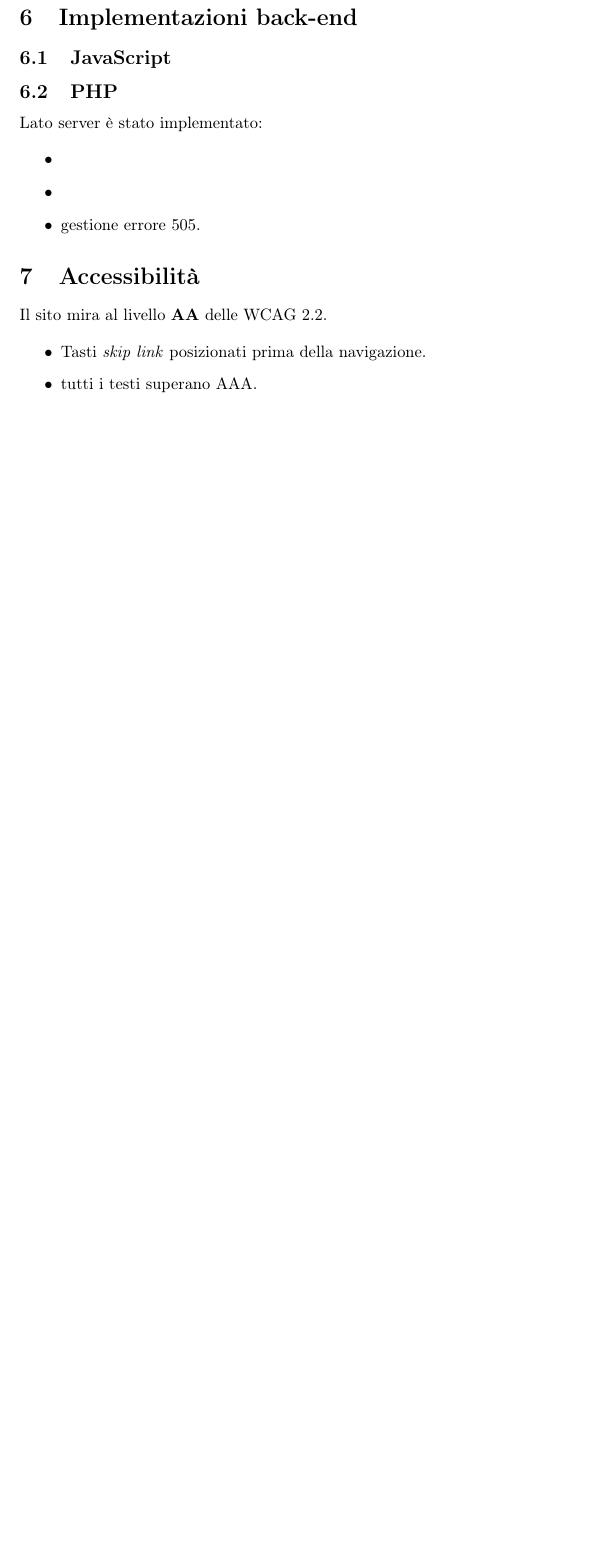
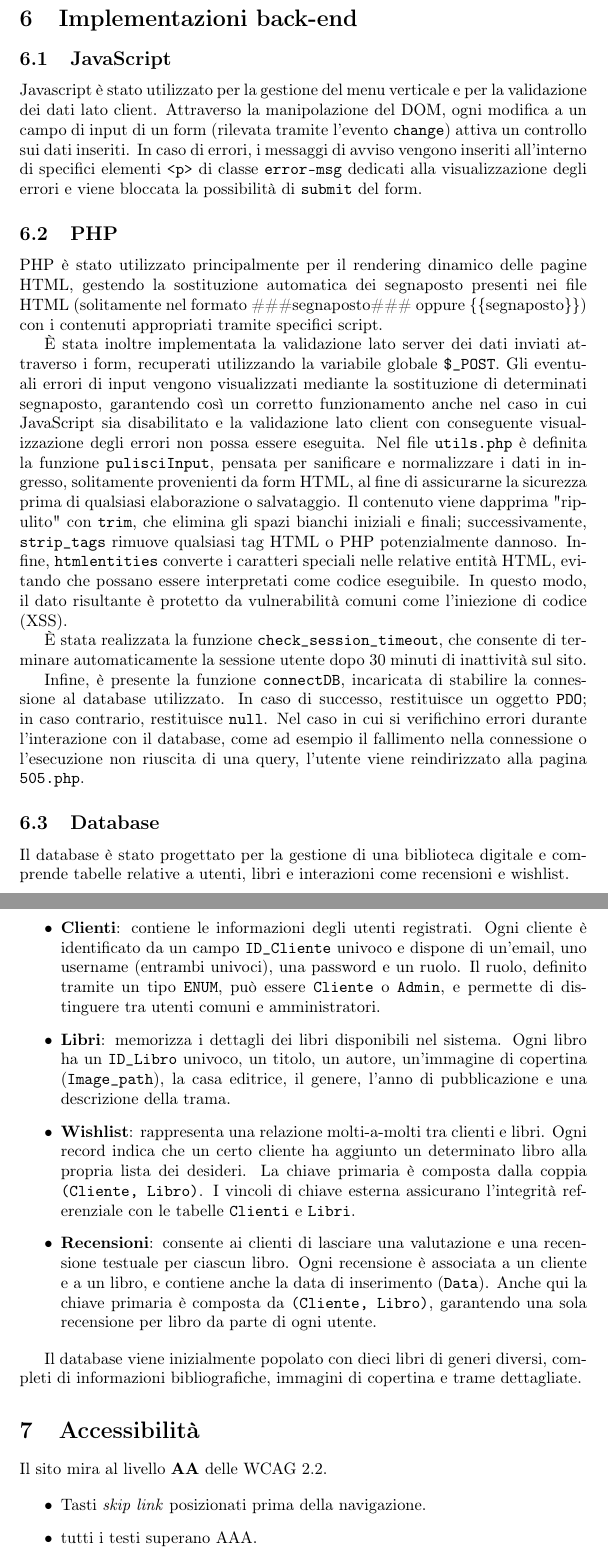
Before and after one commit to cola-marco/TecWeb, a LaTeX document (relazione/main.tex): part of page 12 of 12 before the commit and two parts of pages 12 and 13 of 13 after it, the two joined at a grey line, cut so that both start at the same text, the shorter picture padded with empty space. Compiled offline with pdfLaTeX.

Commit message:
realizzata sezione backend

```diff
--- a/relazione/main.tex
+++ b/relazione/main.tex
@@ -342,16 +335,38 @@ Il foglio \texttt{printstyle.css} rimuove elementi di navigazionee converte i co
 
 \subsection{JavaScript}
 
+Javascript è stato utilizzato per la gestione del menu verticale e per la validazione dei dati lato client.
+Attraverso la manipolazione del DOM, ogni modifica a un campo di input di un form (rilevata tramite l'evento \texttt{change}) attiva un controllo sui dati inseriti.
+In caso di errori, i messaggi di avviso vengono inseriti all'interno di specifici elementi \texttt{<p>} di classe \texttt{error-msg} dedicati alla visualizzazione degli errori e viene bloccata la possibilità di \texttt{submit} del form.
 
 \subsection{PHP}
 
-Lato server è stato implementato:
+PHP è stato utilizzato principalmente per il rendering dinamico delle pagine HTML, gestendo la sostituzione automatica dei segnaposto presenti nei file HTML (solitamente nel formato \#\#\#segnaposto\#\#\# oppure \{\{segnaposto\}\}) con i contenuti appropriati tramite specifici script.
+
+È stata inoltre implementata la validazione lato server dei dati inviati attraverso i form, recuperati utilizzando la variabile globale \texttt{\$\_POST}. Gli eventuali errori di input vengono visualizzati mediante la sostituzione di determinati segnaposto, garantendo così un corretto funzionamento anche nel caso in cui JavaScript sia disabilitato e la validazione lato client con conseguente visualizzazione degli errori non possa essere eseguita.
+Nel file \texttt{utils.php} è definita la funzione \texttt{pulisciInput}, pensata per sanificare e normalizzare i dati in ingresso, solitamente provenienti da form HTML, al fine di assicurarne la sicurezza prima di qualsiasi elaborazione o salvataggio.
+Il contenuto viene dapprima "ripulito" con \texttt{trim}, che elimina gli spazi bianchi iniziali e finali; successivamente, \texttt{strip\_tags} rimuove qualsiasi tag HTML o PHP potenzialmente dannoso.
+Infine, \texttt{htmlentities} converte i caratteri speciali nelle relative entità HTML, evitando che possano essere interpretati come codice eseguibile.
+In questo modo, il dato risultante è protetto da vulnerabilità comuni come l'iniezione di codice (XSS).
+
+È stata realizzata la funzione \texttt{check\_session\_timeout}, che consente di terminare automaticamente la sessione utente dopo 30 minuti di inattività sul sito.
+
+Infine, è presente la funzione \texttt{connectDB}, incaricata di stabilire la connessione al database utilizzato. In caso di successo, restituisce un oggetto \texttt{PDO}; in caso contrario, restituisce \texttt{null}.
+Nel caso in cui si verifichino errori durante l'interazione con il database, come ad esempio il fallimento nella connessione o l'esecuzione non riuscita di una query, l'utente viene reindirizzato alla pagina \texttt{505.php}.
+\subsection{Database}
+Il database è stato progettato per la gestione di una biblioteca digitale e comprende tabelle relative a utenti, libri e interazioni come recensioni e wishlist.
 
 \begin{itemize}
-    \item
-    \item
-    \item gestione errore 505.
+    \item \textbf{Clienti}: contiene le informazioni degli utenti registrati. Ogni cliente è identificato da un campo \texttt{ID\_Cliente} univoco e dispone di un'email, uno username (entrambi univoci), una password e un ruolo. Il ruolo, definito tramite un tipo \texttt{ENUM}, può essere \texttt{Cliente} o \texttt{Admin}, e permette di distinguere tra utenti comuni e amministratori.
+
+    \item \textbf{Libri}: memorizza i dettagli dei libri disponibili nel sistema. Ogni libro ha un \texttt{ID\_Libro} univoco, un titolo, un autore, un'immagine di copertina (\texttt{Image\_path}), la casa editrice, il genere, l'anno di pubblicazione e una descrizione della trama.
+
+    \item \textbf{Wishlist}: rappresenta una relazione molti-a-molti tra clienti e libri. Ogni record indica che un certo cliente ha aggiunto un determinato libro alla propria lista dei desideri. La chiave primaria è composta dalla coppia \texttt{(Cliente, Libro)}. I vincoli di chiave esterna assicurano l'integrità referenziale con le tabelle \texttt{Clienti} e \texttt{Libri}.
+
+    \item \textbf{Recensioni}: consente ai clienti di lasciare una valutazione e una recensione testuale per ciascun libro. Ogni recensione è associata a un cliente e a un libro, e contiene anche la data di inserimento (\texttt{Data}). Anche qui la chiave primaria è composta da \texttt{(Cliente, Libro)}, garantendo una sola recensione per libro da parte di ogni utente.
 \end{itemize}
+
+Il database viene inizialmente popolato con dieci libri di generi diversi, completi di informazioni bibliografiche, immagini di copertina e trame dettagliate.
 
 
 \section{Accessibilità}
```
Also changed, not shown: relazione/main.tex (33 more changed lines).
